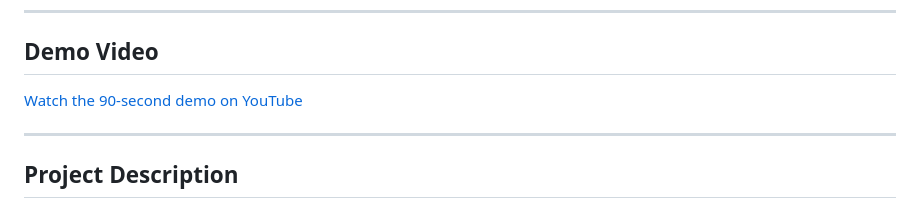
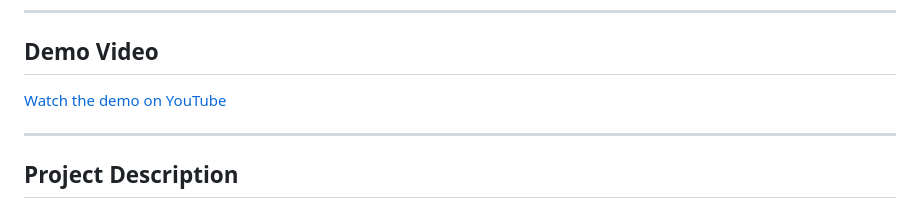
Before and after one commit to bostikbostik/KYMA, a Markdown page: README.md, the part around the change. GitHub-like rendering.

Commit message:
Update video link text

```diff
--- a/README.md
+++ b/README.md
@@ -10,7 +10,7 @@
 ---
 
 ## Demo Video
-[Watch the 90-second demo on YouTube](https://youtu.be/QEGp2Ft0hhM)
+[Watch the demo on YouTube](https://youtu.be/QEGp2Ft0hhM)
 
 ---
 
```
